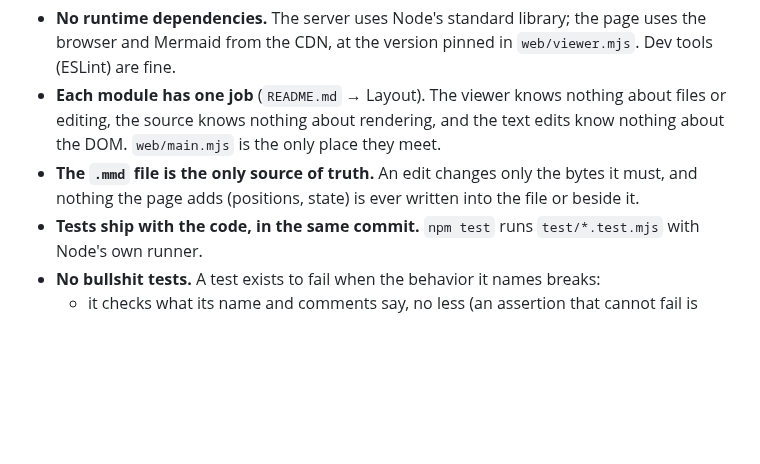
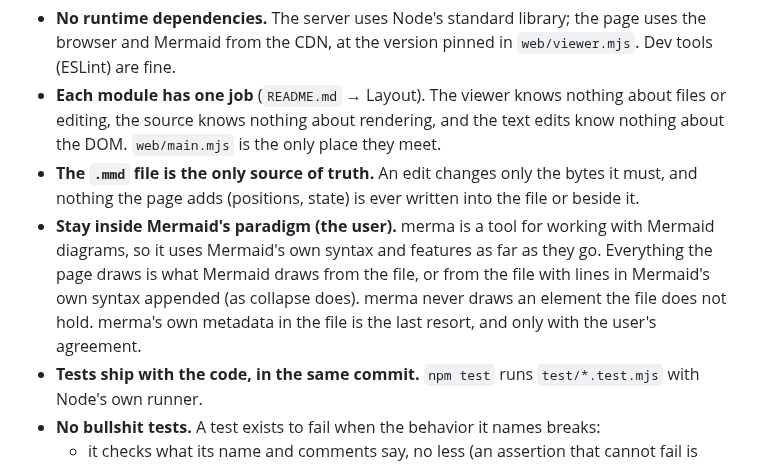
Before and after one commit to arcanemachine/merma, a Markdown page: AGENTS.md, the part around the change. Drawn GitHub-style; blank space fills up the shorter version.

Commit message:
docs: merma stays inside Mermaid's paradigm

```diff
--- a/AGENTS.md
+++ b/AGENTS.md
@@ -28,6 +28,10 @@ rather than repeating it, and write down only what someone will read again.
   meet.
 - **The `.mmd` file is the only source of truth.** An edit changes only the bytes it must, and nothing the page adds
   (positions, state) is ever written into the file or beside it.
+- **Stay inside Mermaid's paradigm (the user).** merma is a tool for working with Mermaid diagrams, so it uses
+  Mermaid's own syntax and features as far as they go. Everything the page draws is what Mermaid draws from the file,
+  or from the file with lines in Mermaid's own syntax appended (as collapse does). merma never draws an element the
+  file does not hold. merma's own metadata in the file is the last resort, and only with the user's agreement.
 - **Tests ship with the code, in the same commit.** `npm test` runs `test/*.test.mjs` with Node's own runner.
 - **No bullshit tests.** A test exists to fail when the behavior it names breaks:
   - it checks what its name and comments say, no less (an assertion that cannot fail is worse than none);
```
